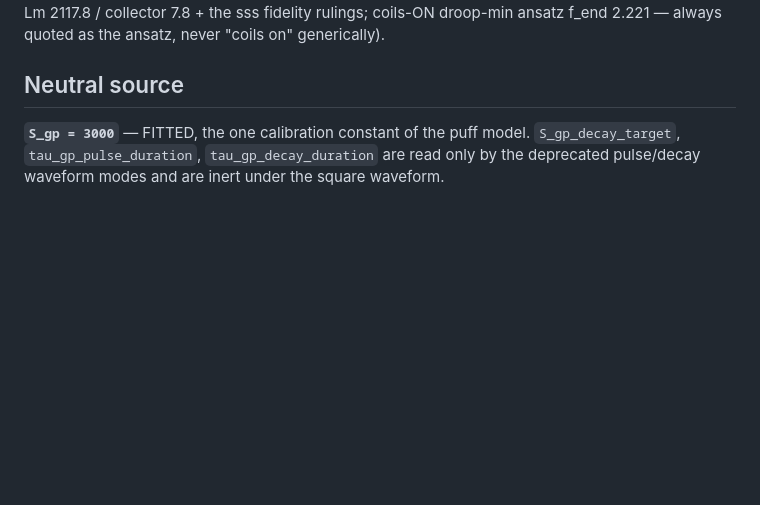
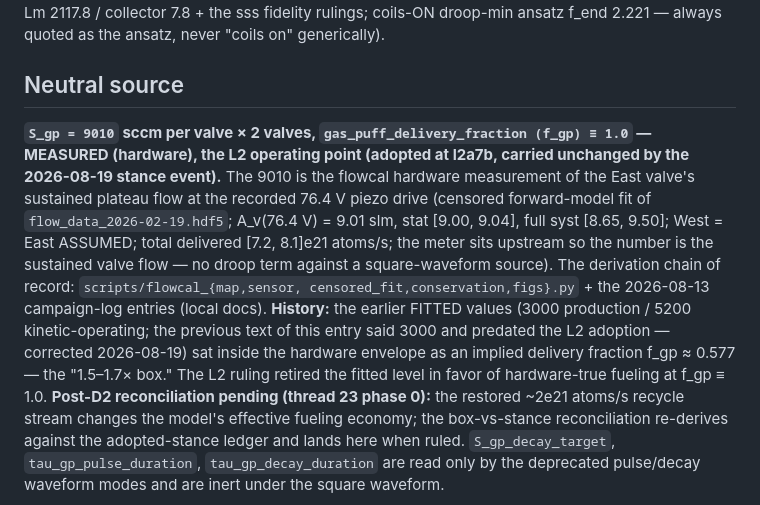
Before and after one commit to tlook19/bapsf-transport, a Markdown page: cablp/scripts/production_stance_provenance.md, the part around the change. Drawn GitHub-style; blank space fills up the shorter version.

Commit message:
stance provenance: S_gp entry corrected (was stale at FITTED 3000; the stance is measured 9010x2 @ f_gp 1.0 since L2) + the flowcal box recorded; post-D2 reconciliation pending
Co-Authored-By: Claude Fable 5 <noreply@anthropic.com>

```diff
--- a/cablp/scripts/production_stance_provenance.md
+++ b/cablp/scripts/production_stance_provenance.md
@@ -166,7 +166,27 @@ as the ansatz, never "coils on" generically).
 
 ## Neutral source
 
-**`S_gp = 3000`** — FITTED, the one calibration constant of the puff model.
+**`S_gp = 9010` sccm per valve × 2 valves, `gas_puff_delivery_fraction
+(f_gp) ≡ 1.0` — MEASURED (hardware), the L2 operating point (adopted at
+l2a7b, carried unchanged by the 2026-08-19 stance event).** The 9010 is
+the flowcal hardware measurement of the East valve's sustained plateau
+flow at the recorded 76.4 V piezo drive (censored forward-model fit of
+`flow_data_2026-02-19.hdf5`; A_v(76.4 V) = 9.01 slm, stat [9.00, 9.04],
+full syst [8.65, 9.50]; West = East ASSUMED; total delivered
+[7.2, 8.1]e21 atoms/s; the meter sits upstream so the number is the
+sustained valve flow — no droop term against a square-waveform source).
+The derivation chain of record: `scripts/flowcal_{map,sensor,
+censored_fit,conservation,figs}.py` + the 2026-08-13 campaign-log
+entries (local docs). **History:** the earlier FITTED values (3000
+production / 5200 kinetic-operating; the previous text of this entry
+said 3000 and predated the L2 adoption — corrected 2026-08-19) sat
+inside the hardware envelope as an implied delivery fraction
+f_gp ≈ 0.577 — the "1.5–1.7× box." The L2 ruling retired the fitted
+level in favor of hardware-true fueling at f_gp ≡ 1.0. **Post-D2
+reconciliation pending (thread 23 phase 0):** the restored ~2e21
+atoms/s recycle stream changes the model's effective fueling economy;
+the box-vs-stance reconciliation re-derives against the adopted-stance
+ledger and lands here when ruled.
 `S_gp_decay_target`, `tau_gp_pulse_duration`, `tau_gp_decay_duration` are read
 only by the deprecated pulse/decay waveform modes and are inert under the
 square waveform.
```
